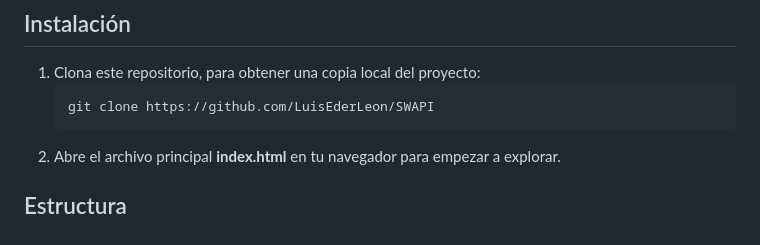
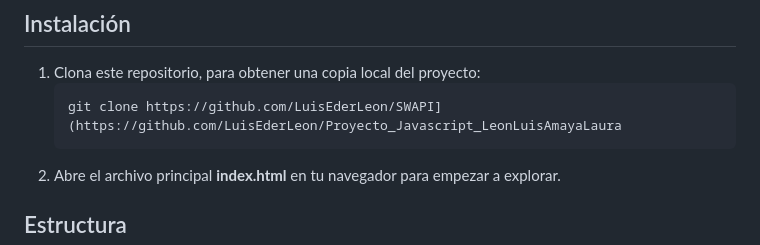
Before and after one commit to LuisEderLeon/Proyecto_Javascript_LeonLuisAmayaLaura, a Markdown page: README.md, the part around the change. Drawn GitHub-style.

Commit message:
docs: :memo: Update README.md

````diff
--- a/README.md
+++ b/README.md
@@ -31,7 +31,7 @@
 ## Instalación
 1. Clona este repositorio, para obtener una copia local del proyecto:
    ```bash
-   git clone https://github.com/LuisEderLeon/SWAPI
+   git clone https://github.com/LuisEderLeon/SWAPI](https://github.com/LuisEderLeon/Proyecto_Javascript_LeonLuisAmayaLaura
 2. Abre el archivo principal **index.html** en tu navegador para empezar a explorar.
 
 ## Estructura
````
